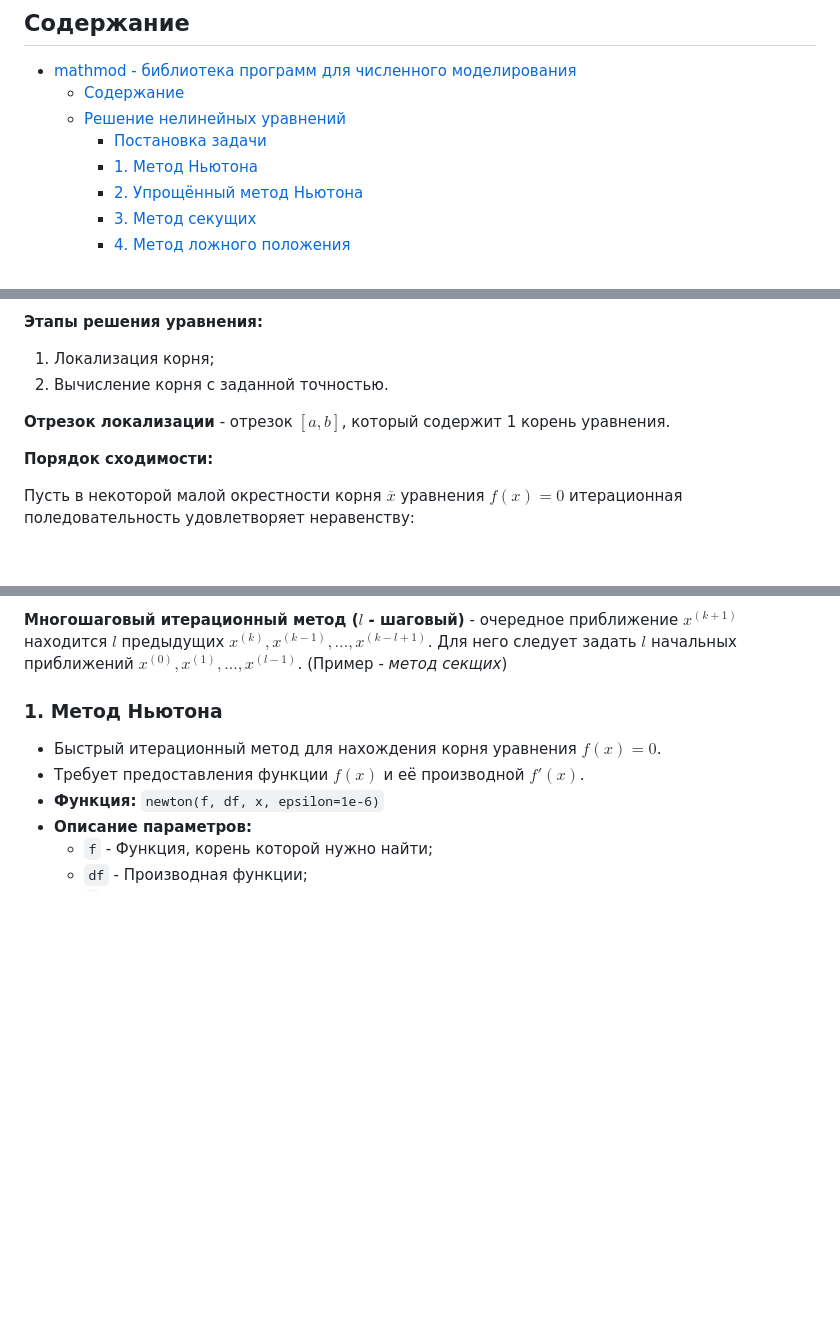
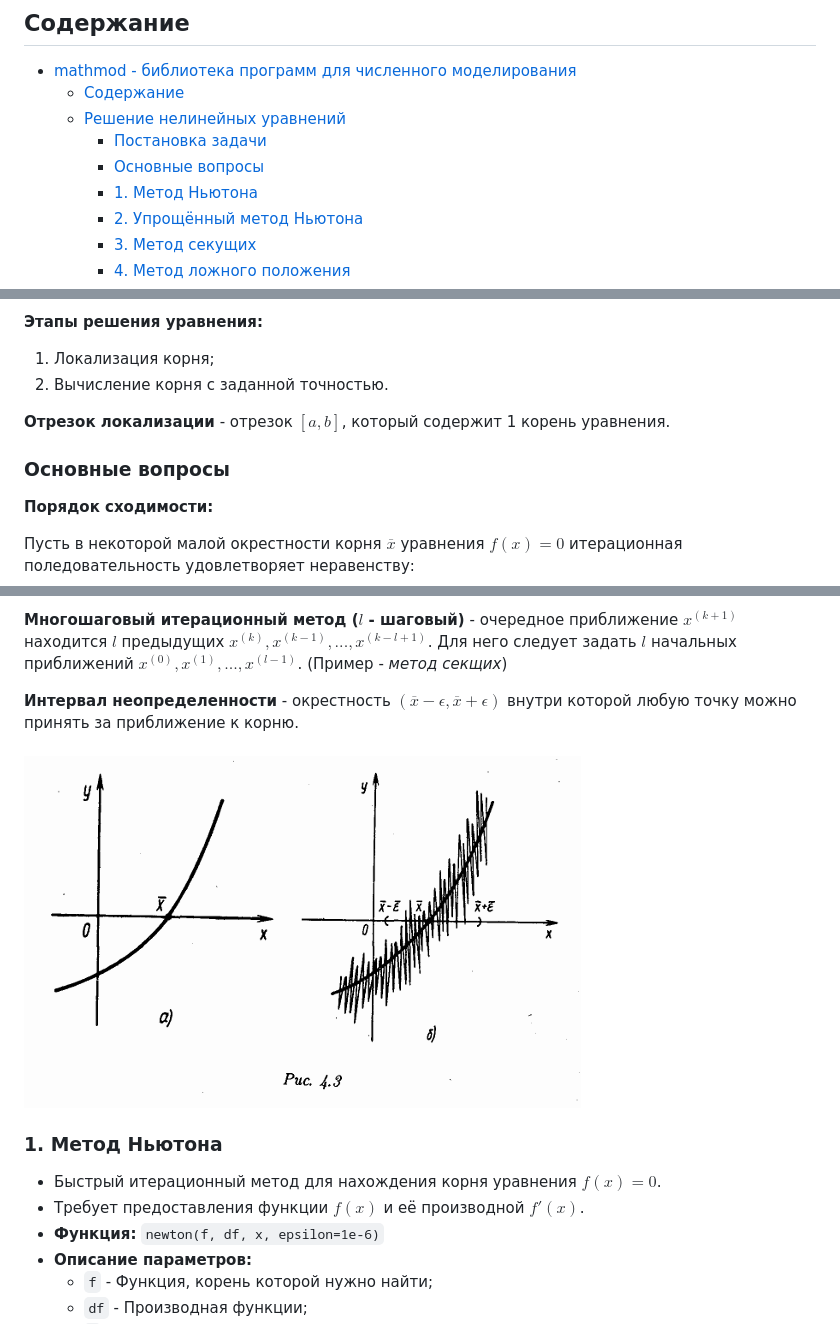
Before and after one commit to BaranovSerV/mathmod, a Markdown page: README.md, 3 parts joined by grey strips. Rendered like a GitHub page; pictures changed too: images/obus.png (added); blank space fills up the shorter version.

```diff
--- a/README.md
+++ b/README.md
@@ -5,6 +5,7 @@
   - [Содержание](#содержание)
   - [Решение нелинейных уравнений](#решение-нелинейных-уравнений)
     - [Постановка задачи](#постановка-задачи)
+    - [Основные вопросы](#основные-вопросы)
     - [1. Метод Ньютона](#1-метод-ньютона)
     - [2. Упрощённый метод Ньютона](#2-упрощённый-метод-ньютона)
     - [3. Метод секущих](#3-метод-секущих)
@@ -53,6 +54,8 @@ $$
 
 **Отрезок локализации** - отрезок $[a, b]$, который содержит 1 корень уравнения.
 
+### Основные вопросы
+
 **Порядок сходимости:**
 
 Пусть в некоторой малой окрестности корня  $\overline{x}$ уравнения $f(x) = 0$ итерационная поледовательность удовлетворяет неравенству:
@@ -68,6 +71,11 @@ $$
 **Одношаговый итерационный метод** - очередное приближение $x^{(k + 1)}$ находится только через одно предыдущее $x^{(k)}$. Для его работы нужно знать только одно начальное приближение $x^{(0)}$. (Пример - *метод Ньютона*)
 
 **Многошаговый итерационный метод ($l$ - шаговый)** - очередное  приближение $x^{(k + 1)}$ находится $l$ предыдущих $x^{(k)}, x^{(k - 1)}, ...,  x^{(k - l + 1)}$. Для него следует задать $l$ начальных приближений $x^{(0)}, x^{(1)}, ..., x^{(l - 1)}$. (Пример - *метод секщих*)
+
+
+**Интервал неопределенности** - окрестность $(\overline{x} - \epsilon, \overline{x} + \epsilon)$ внутри которой любую точку можно принять за приближение к корню.
+
+![Интерал неопределенности](images/obus.png)
 
 ### 1. Метод Ньютона
 - Быстрый итерационный метод для нахождения корня уравнения  $f(x) = 0$.
```
